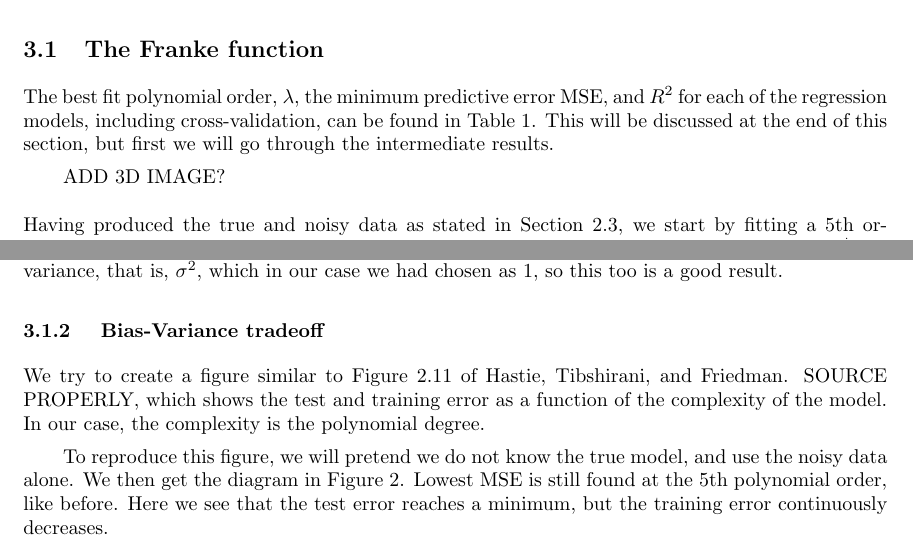
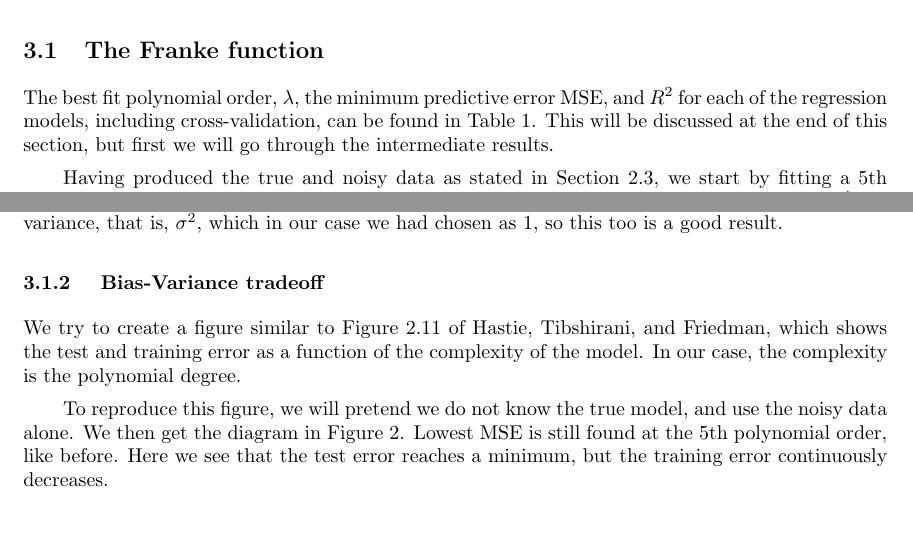
Before and after one commit to sefthus/FYS-STK4155, a LaTeX document (project1/report/main.tex): two parts of pages 8 and 9 of 19, joined at a grey line, cut so that both start at the same text. The pictures show the PDF file project1/report/main.pdf that the author committed with the source.

Commit message:
report 3

```diff
--- a/project1/report/main.tex
+++ b/project1/report/main.tex
@@ -348,7 +348,6 @@ Here we show the results of our regression analyses on the Franke function, and
 \subsection{The Franke function}
 The best fit polynomial order, $\lambda$, the minimum predictive error MSE, and $R^2$ for each of the regression models, including cross-validation, can be found in Table \ref{tab:1}. This will be discussed at the end of this section, but first we will go through the intermediate results.
 
-ADD 3D IMAGE?\\\newline
 Having produced the true and noisy data as stated in Section \ref{sec:implementation}, we start by fitting a 5th order polynomial to \code{z1\_noise}. Unless stated otherwise, assume $\bm{X}$ is standardized, and $\bm{z}^{noise}$ is mean-centered.
 
 For an Ordinary Least squares analysis, the $\beta$ parameters along with their confidence intervals at 95\%, can be seen in Figure \ref{fig:1}. We see that the confidence intervals are quite large in places, but we were not able to ascertain as to why.
@@ -374,7 +373,7 @@ which should be the irreducible error variance, that is, $\sigma^2$, which in ou
 
 
 \subsubsection{ Bias-Variance tradeoff}
-We try to create a figure similar to Figure 2.11 of Hastie, Tibshirani, and Friedman. SOURCE PROPERLY, which shows the test and training error as a function of the complexity of the model. In our case, the complexity is the polynomial degree.
+We try to create a figure similar to Figure 2.11 of Hastie, Tibshirani, and Friedman, which shows the test and training error as a function of the complexity of the model. In our case, the complexity is the polynomial degree.
 
 To reproduce this figure, we will pretend we do not know the true model, and use the noisy data alone. We then get the diagram in Figure \ref{fig:2}. Lowest MSE is still found at the 5th polynomial order, like before. Here we see that the test error reaches a minimum, but the training error continuously decreases.
 
```
Also changed, not shown: project1/report/main.pdf, 2 other files.
